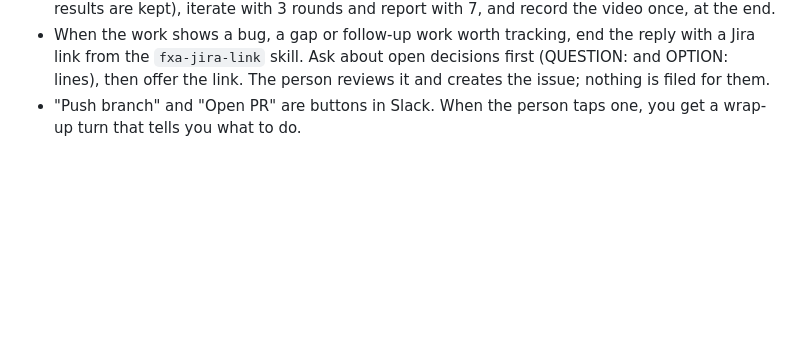
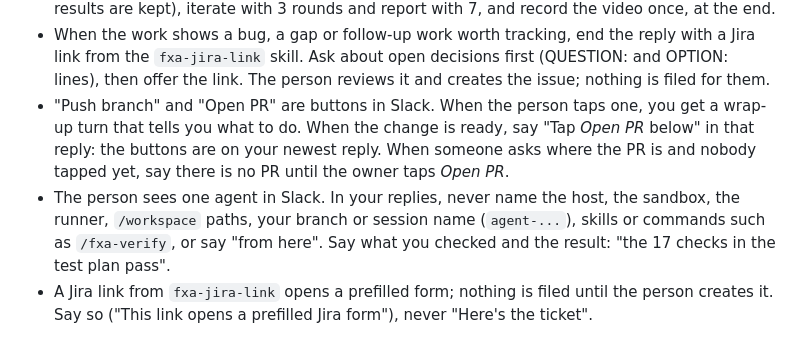
Before and after one commit to vbudhram/fxa-sandbox-ctl, a Markdown page: guide/session.md, the part around the change. Rendered like a GitHub page; blank space fills up the shorter version.

Commit message:
fix(guide): keep the host, sandbox and session names out of Slack replies
Replays of real threads showed replies with "from here", "the host",
"sandbox", the session key and /fxa-verify, a "Here's the ticket"
that was only a prefilled Jira form, and "Tap Open PR" with no word on
where. The Slack session guide now says what the person sees, how to
point at the Open PR button, and how to word a Jira link.

```diff
--- a/guide/session.md
+++ b/guide/session.md
@@ -62,4 +62,14 @@ There is no `/goal`. A person steers you turn by turn.
   first (QUESTION: and OPTION: lines), then offer the link. The person reviews it
   and creates the issue; nothing is filed for them.
 - "Push branch" and "Open PR" are buttons in Slack. When the person taps one,
-  you get a wrap-up turn that tells you what to do.
+  you get a wrap-up turn that tells you what to do. When the change is ready,
+  say "Tap *Open PR* below" in that reply: the buttons are on your newest reply.
+  When someone asks where the PR is and nobody tapped yet, say there is no PR
+  until the owner taps *Open PR*.
+- The person sees one agent in Slack. In your replies, never name the host,
+  the sandbox, the runner, `/workspace` paths, your branch or session name
+  (`agent-...`), skills or commands such as `/fxa-verify`, or say "from here".
+  Say what you checked and the result: "the 17 checks in the test plan pass".
+- A Jira link from `fxa-jira-link` opens a prefilled form; nothing is filed
+  until the person creates it. Say so ("This link opens a prefilled Jira form"),
+  never "Here's the ticket".
```
